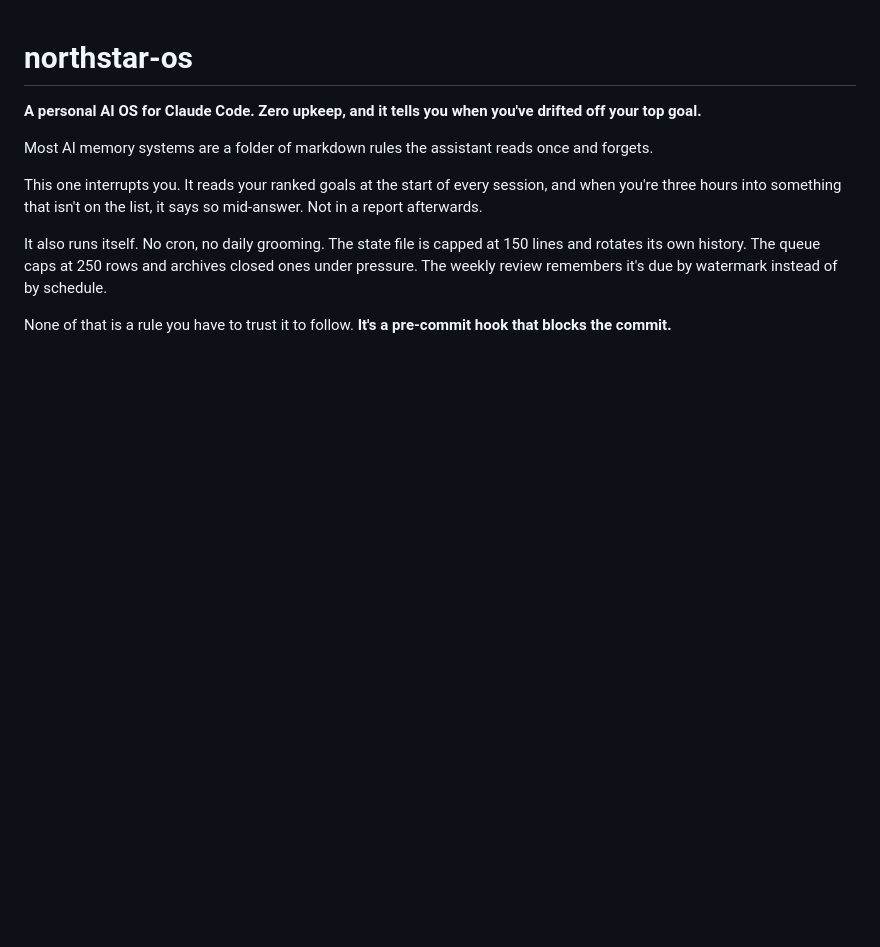
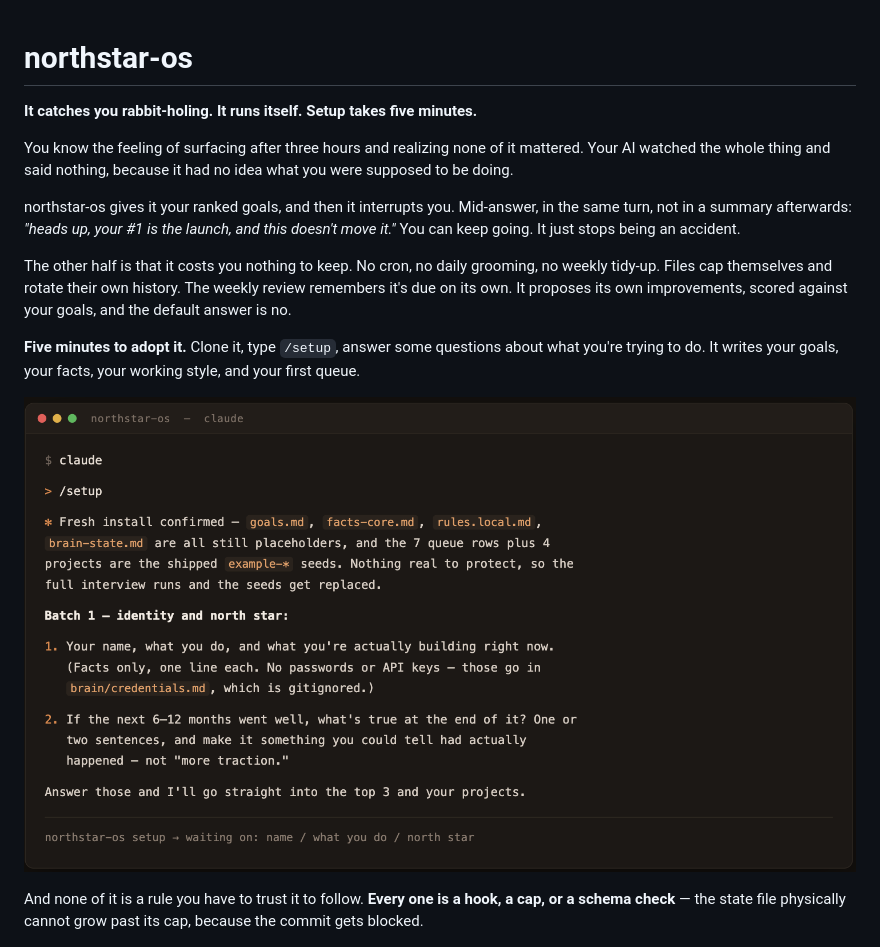
Before and after one commit to gutowskid777/northstar-os, a Markdown page: README.md, the part around the change. Rendered like a GitHub page; pictures changed too: docs/img/setup-cli.png (added); blank space fills up the shorter version.

Commit message:
Lead with the rabbit hole, not the git hook
The hero was selling the mechanism. Nobody wakes up wanting a pre-commit
hook; they want the thing where you surface after three hours and realize
none of it mattered. So the order is now: it catches you rabbit-holing, it
costs nothing to keep, it improves itself, five minutes to adopt. The hooks
stay, demoted to what they actually are, which is the proof that the
promises aren't just prompt text.

Added a CLI screenshot of /setup's first turn, captured from a real run in a
clean clone rather than mocked up. It correctly detects the fresh install,
names the placeholder files it's about to replace, and ends by naming what
it's waiting on.

Co-Authored-By: Claude Opus 5 (1M context) <noreply@anthropic.com>

```diff
--- a/README.md
+++ b/README.md
@@ -1,19 +1,25 @@
 # northstar-os
 
-**A personal AI OS for Claude Code. Zero upkeep, and it tells you when you've drifted off your top goal.**
+**It catches you rabbit-holing. It runs itself. Setup takes five minutes.**
 
-Most AI memory systems are a folder of markdown rules the assistant reads once and forgets.
+You know the feeling of surfacing after three hours and realizing none of it mattered. Your AI
+watched the whole thing and said nothing, because it had no idea what you were supposed to be doing.
 
-This one interrupts you. It reads your ranked goals at the start of every session, and when you're
-three hours into something that isn't on the list, it says so mid-answer. Not in a report
-afterwards.
+northstar-os gives it your ranked goals, and then it interrupts you. Mid-answer, in the same turn,
+not in a summary afterwards: *"heads up, your #1 is the launch, and this doesn't move it."* You can
+keep going. It just stops being an accident.
 
-It also runs itself. No cron, no daily grooming. The state file is capped at 150 lines and rotates
-its own history. The queue caps at 250 rows and archives closed ones under pressure. The weekly
-review remembers it's due by watermark instead of by schedule.
+The other half is that it costs you nothing to keep. No cron, no daily grooming, no weekly tidy-up.
+Files cap themselves and rotate their own history. The weekly review remembers it's due on its own.
+It proposes its own improvements, scored against your goals, and the default answer is no.
 
-None of that is a rule you have to trust it to follow. **It's a pre-commit hook that blocks the
-commit.**
+**Five minutes to adopt it.** Clone it, type `/setup`, answer some questions about what you're
+trying to do. It writes your goals, your facts, your working style, and your first queue.
+
+![Running /setup in a fresh clone](docs/img/setup-cli.png)
+
+And none of it is a rule you have to trust it to follow. **Every one is a hook, a cap, or a schema
+check** — the state file physically cannot grow past its cap, because the commit gets blocked.
 
 ![The dashboard, Home tab](docs/img/dashboard-home.jpg)
 
```
